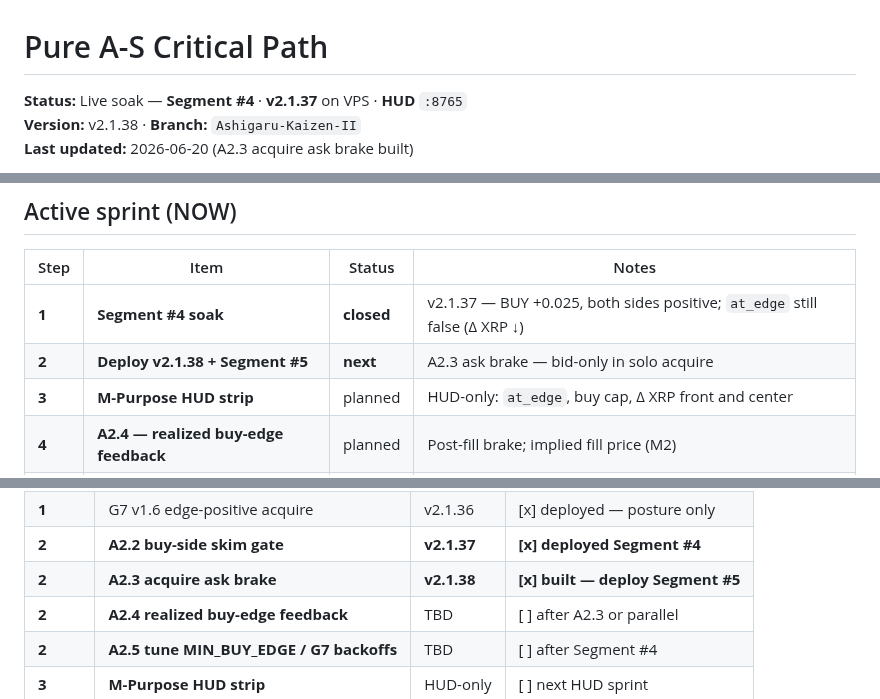
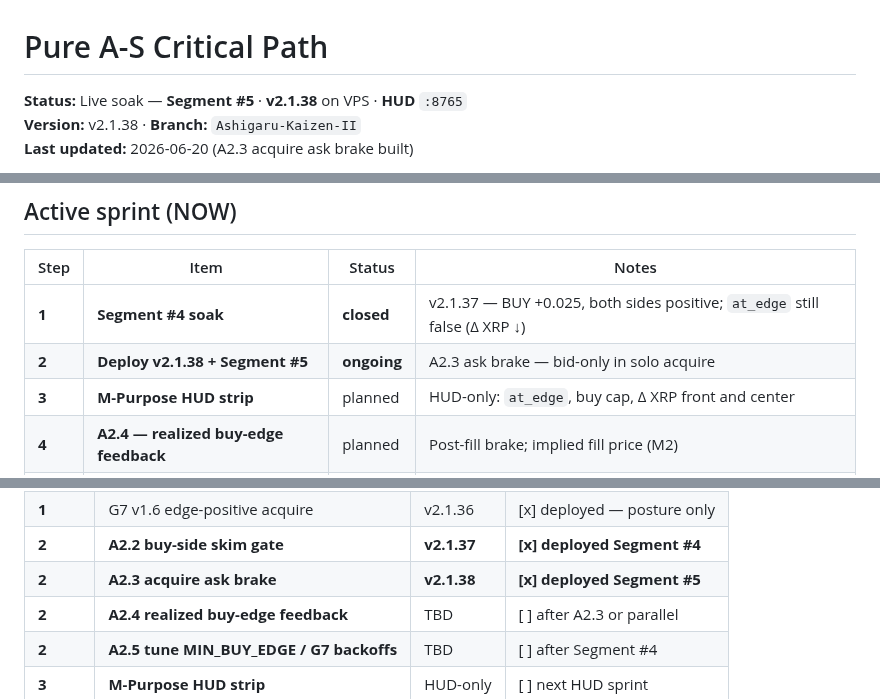
Before and after one commit to mdeckstine1/xledgermate, a Markdown page: docs/PURE_AS_CRITICAL_PATH.md, 3 parts joined by grey strips. Rendered like a GitHub page.

Commit message:
docs: Segment #5 live on v2.1.38
Co-authored-by: Cursor <cursoragent@cursor.com>

```diff
--- a/docs/PURE_AS_CRITICAL_PATH.md
+++ b/docs/PURE_AS_CRITICAL_PATH.md
@@ -1,6 +1,6 @@
 # Pure A-S Critical Path
 
-**Status:** Live soak — **Segment #4** · **v2.1.37** on VPS · **HUD** `:8765`
+**Status:** Live soak — **Segment #5** · **v2.1.38** on VPS · **HUD** `:8765`
 **Version:** v2.1.38 · **Branch:** `Ashigaru-Kaizen-II`
 **Last updated:** 2026-06-20 (A2.3 acquire ask brake built)
 
@@ -37,7 +37,7 @@ Single checklist for WS + pure A-S. Other docs link here — do not duplicate ta
 | Step | Item | Status | Notes |
 |------|------|--------|-------|
 | **1** | **Segment #4 soak** | **closed** | v2.1.37 — BUY +0.025, both sides positive; `at_edge` still false (Δ XRP ↓) |
-| **2** | **Deploy v2.1.38 + Segment #5** | **next** | A2.3 ask brake — bid-only in solo acquire |
+| **2** | **Deploy v2.1.38 + Segment #5** | **ongoing** | A2.3 ask brake — bid-only in solo acquire |
 | **3** | **M-Purpose HUD strip** | planned | HUD-only: `at_edge`, buy cap, Δ XRP front and center |
 | **4** | **A2.4 — realized buy-edge feedback** | planned | Post-fill brake; implied fill price (M2) |
 | **5** | **A2.5 — tune constants** | planned | `MIN_BUY_EDGE_BPS`, G7 backoffs from Segment #4 |
@@ -66,7 +66,7 @@ Phase 4 — Scale proof           E3 funding · larger L1 — only after at_edge
 | **1** | A3 stale-quote guard | v2.1.27 | [x] deployed |
 | **1** | G7 v1.6 edge-positive acquire | v2.1.36 | [x] deployed — posture only |
 | **2** | **A2.2 buy-side skim gate** | **v2.1.37** | **[x] deployed Segment #4** |
-| **2** | **A2.3 acquire ask brake** | **v2.1.38** | **[x] built — deploy Segment #5** |
+| **2** | **A2.3 acquire ask brake** | **v2.1.38** | **[x] deployed Segment #5** |
 | **2** | **A2.4 realized buy-edge feedback** | TBD | [ ] after A2.3 or parallel |
 | **2** | **A2.5 tune MIN_BUY_EDGE / G7 backoffs** | TBD | [ ] after Segment #4 |
 | **3** | **M-Purpose HUD strip** | HUD-only | [ ] next HUD sprint |
```
Also changed, not shown: other parts of docs/PURE_AS_CRITICAL_PATH.md (+2 -2 lines).
